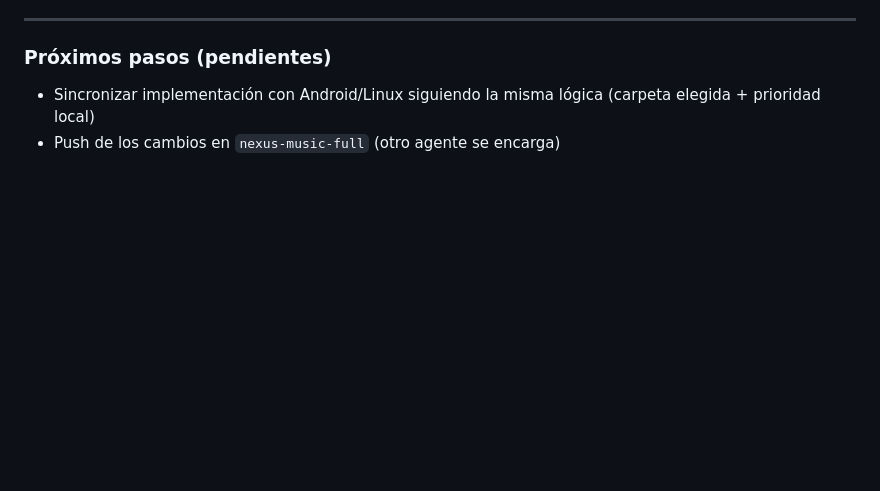
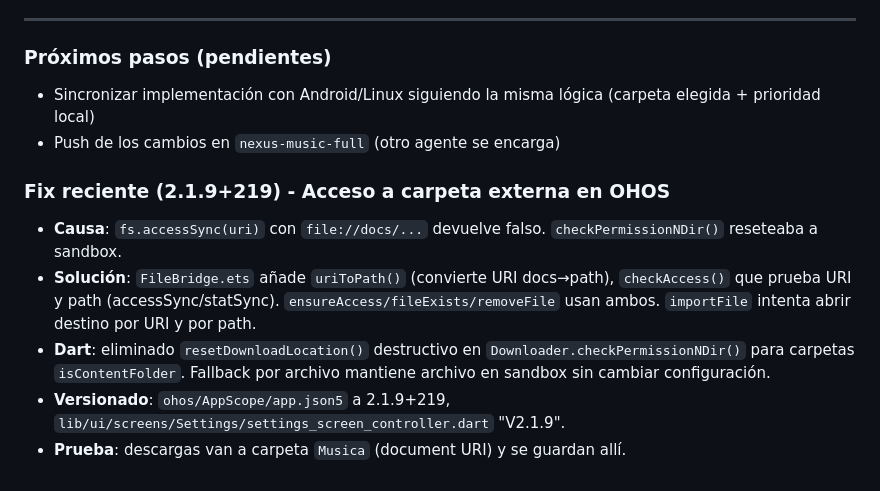
Before and after one commit to especialidades-dev/nexus-music, a Markdown page: LEARNING_AGENTS.md, the part around the change. GitHub-like rendering; blank space fills up the shorter version.

Commit message:
docs: add OHOS document URI access fix details to LEARNING_AGENTS.md

```diff
--- a/LEARNING_AGENTS.md
+++ b/LEARNING_AGENTS.md
@@ -98,3 +98,9 @@ flutter_distributor package --platform linux --targets deb
 ### Próximos pasos (pendientes)
 - Sincronizar implementación con Android/Linux siguiendo la misma lógica (carpeta elegida + prioridad local)
 - Push de los cambios en `nexus-music-full` (otro agente se encarga)
+### Fix reciente (2.1.9+219) - Acceso a carpeta externa en OHOS
+- **Causa**: `fs.accessSync(uri)` con `file://docs/...` devuelve falso. `checkPermissionNDir()` reseteaba a sandbox.
+- **Solución**: `FileBridge.ets` añade `uriToPath()` (convierte URI docs→path), `checkAccess()` que prueba URI y path (accessSync/statSync). `ensureAccess/fileExists/removeFile` usan ambos. `importFile` intenta abrir destino por URI y por path.
+- **Dart**: eliminado `resetDownloadLocation()` destructivo en `Downloader.checkPermissionNDir()` para carpetas `isContentFolder`. Fallback por archivo mantiene archivo en sandbox sin cambiar configuración.
+- **Versionado**: `ohos/AppScope/app.json5` a 2.1.9+219, `lib/ui/screens/Settings/settings_screen_controller.dart` "V2.1.9".
+- **Prueba**: descargas van a carpeta `Musica` (document URI) y se guardan allí.
```
